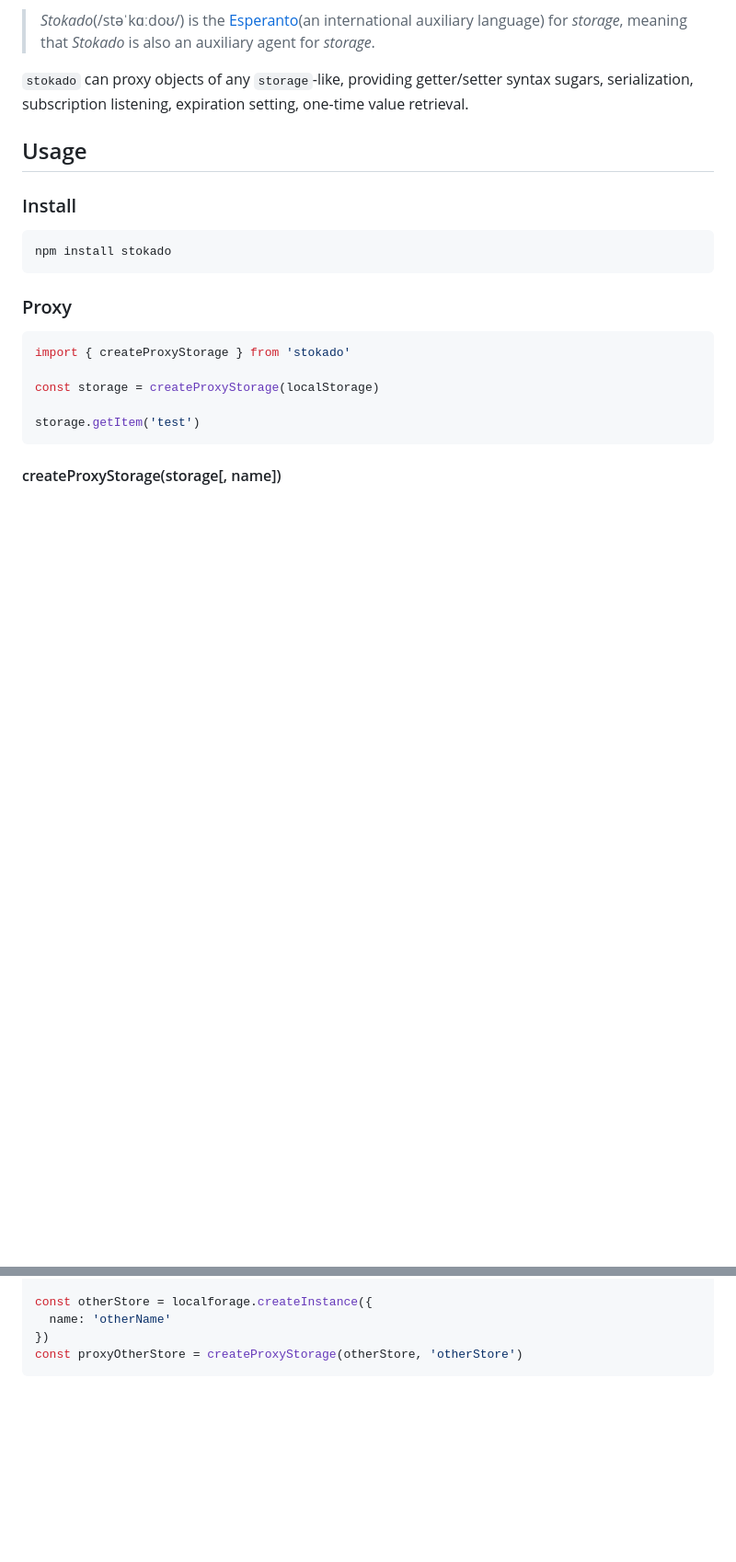
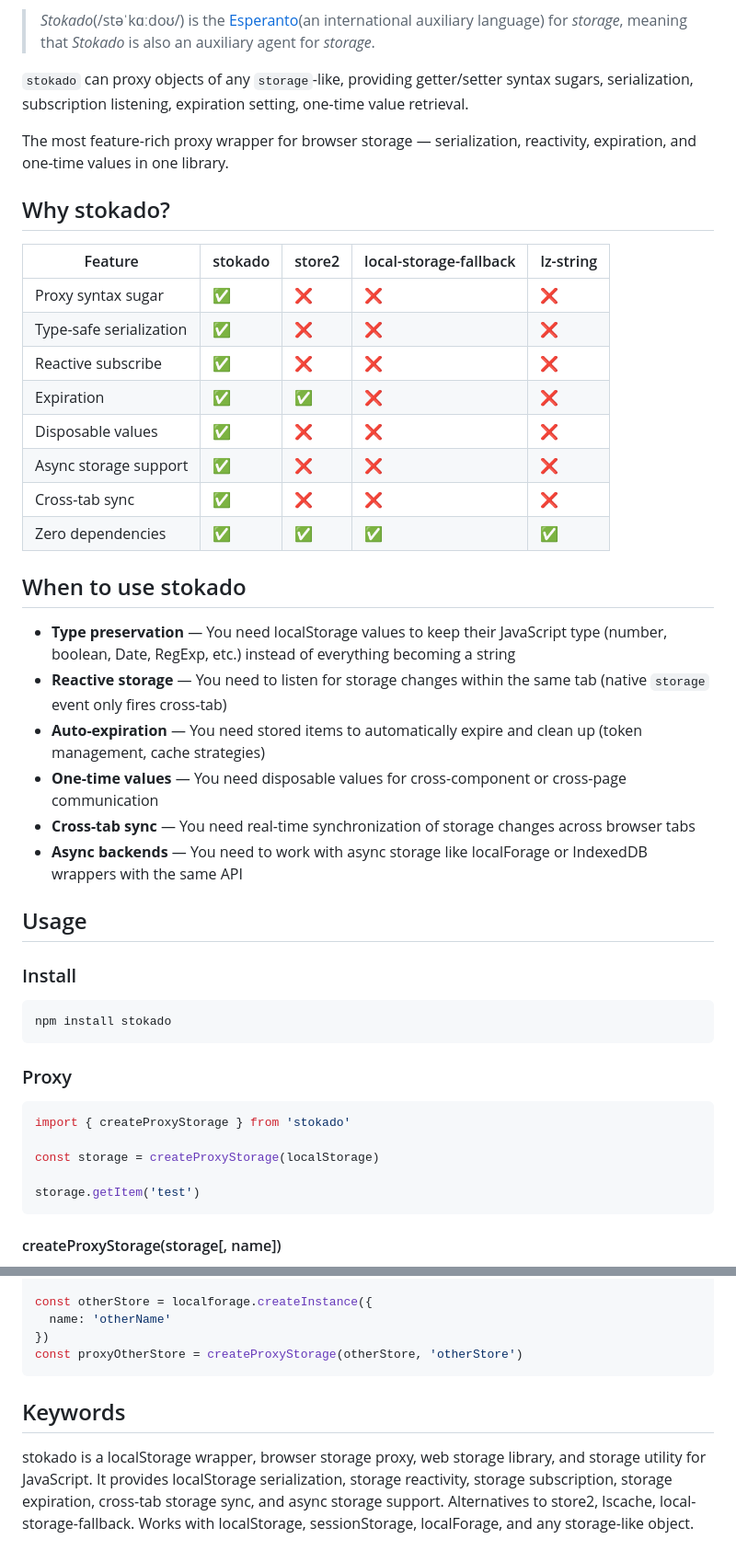
Before and after one commit to KID-joker/stokado, a Markdown page: README.md, 2 parts joined by grey strips. Shown at 92% size. Drawn GitHub-style; blank space fills up the shorter version.

Commit message:
docs: add comparison table, positioning statement, and keywords to README

````diff
--- a/README.md
+++ b/README.md
@@ -15,6 +15,30 @@
 > *Stokado*(/stəˈkɑːdoʊ/) is the [Esperanto](https://en.wikipedia.org/wiki/Esperanto)(an international auxiliary language) for *storage*, meaning that *Stokado* is also an auxiliary agent for *storage*.
 
 `stokado` can proxy objects of any `storage`-like, providing getter/setter syntax sugars, serialization, subscription listening, expiration setting, one-time value retrieval.
+
+The most feature-rich proxy wrapper for browser storage — serialization, reactivity, expiration, and one-time values in one library.
+
+## Why stokado?
+
+| Feature | stokado | store2 | local-storage-fallback | lz-string |
+|---------|---------|--------|----------------------|-----------|
+| Proxy syntax sugar | ✅ | ❌ | ❌ | ❌ |
+| Type-safe serialization | ✅ | ❌ | ❌ | ❌ |
+| Reactive subscribe | ✅ | ❌ | ❌ | ❌ |
+| Expiration | ✅ | ✅ | ❌ | ❌ |
+| Disposable values | ✅ | ❌ | ❌ | ❌ |
+| Async storage support | ✅ | ❌ | ❌ | ❌ |
+| Cross-tab sync | ✅ | ❌ | ❌ | ❌ |
+| Zero dependencies | ✅ | ✅ | ✅ | ✅ |
+
+## When to use stokado
+
+- **Type preservation** — You need localStorage values to keep their JavaScript type (number, boolean, Date, RegExp, etc.) instead of everything becoming a string
+- **Reactive storage** — You need to listen for storage changes within the same tab (native `storage` event only fires cross-tab)
+- **Auto-expiration** — You need stored items to automatically expire and clean up (token management, cache strategies)
+- **One-time values** — You need disposable values for cross-component or cross-page communication
+- **Cross-tab sync** — You need real-time synchronization of storage changes across browser tabs
+- **Async backends** — You need to work with async storage like localForage or IndexedDB wrappers with the same API
 
 ## Usage
 
@@ -195,3 +219,7 @@ const otherStore = localforage.createInstance({
 })
 const proxyOtherStore = createProxyStorage(otherStore, 'otherStore')
 ```
+
+## Keywords
+
+stokado is a localStorage wrapper, browser storage proxy, web storage library, and storage utility for JavaScript. It provides localStorage serialization, storage reactivity, storage subscription, storage expiration, cross-tab storage sync, and async storage support. Alternatives to store2, lscache, local-storage-fallback. Works with localStorage, sessionStorage, localForage, and any storage-like object.
````
